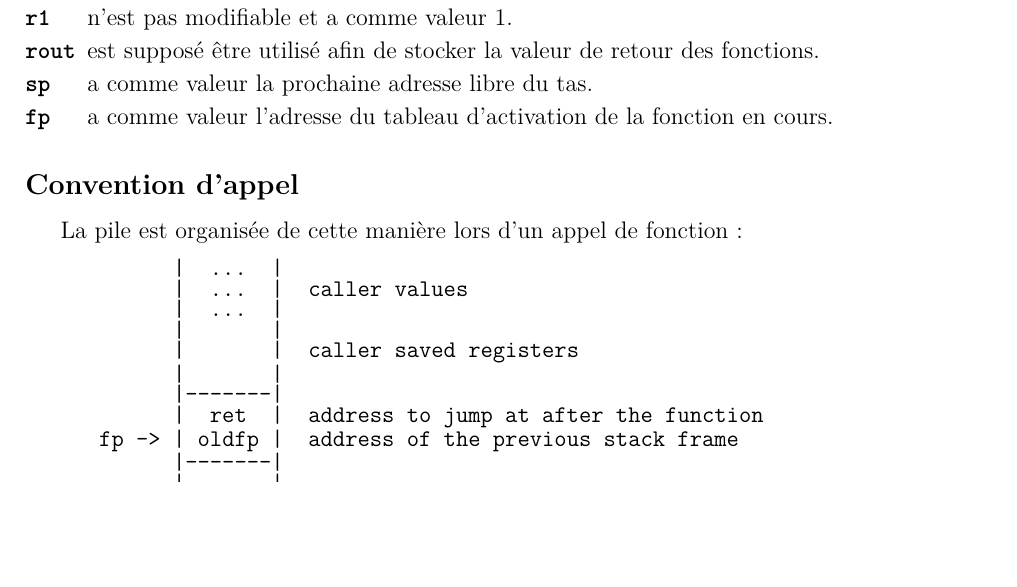
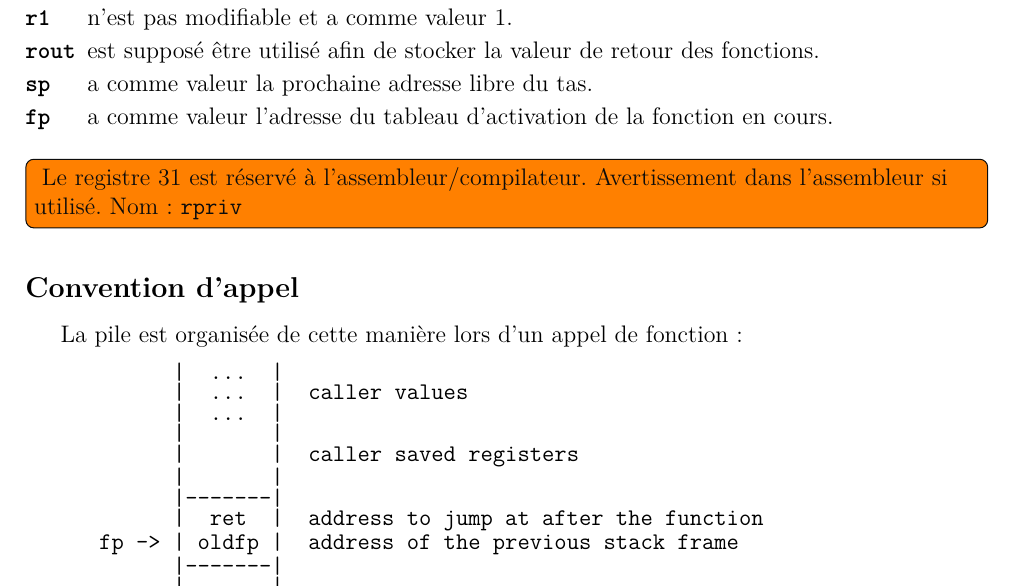
Before and after one commit to CPUlm/Assembler, a LaTeX document (doc/asm.tex): part of page 3 of 6, cut so that both start at the same text, the shorter picture padded with empty space. Compiled offline with pdfLaTeX.

Commit message:
Added Reserved Register

```diff
--- a/doc/asm.tex
+++ b/doc/asm.tex
@@ -20,6 +20,7 @@
 \usepackage{register}
 \usepackage[table]{xcolor}
 
+\usepackage{todonotes}
 
 \newcommand{\bitlabel}[2]{%
 \bitbox[]{#1}{%
@@ -203,6 +204,12 @@ particulier :
       \item[\texttt{fp}] a comme valeur l'adresse du tableau d'activation de la fonction en cours.
 \end{description}
 
+\todo[inline]{
+      Le registre $31$ est réservé à l'assembleur/compilateur.
+      Avertissement dans l'assembleur si utilisé.
+      Nom : \texttt{rpriv}
+}
+
 \subsection*{Convention d'appel}
 
 La pile est organisée de cette manière lors d'un appel de fonction :
```
Also changed, not shown: doc/asm.pdf, 5 other files.
